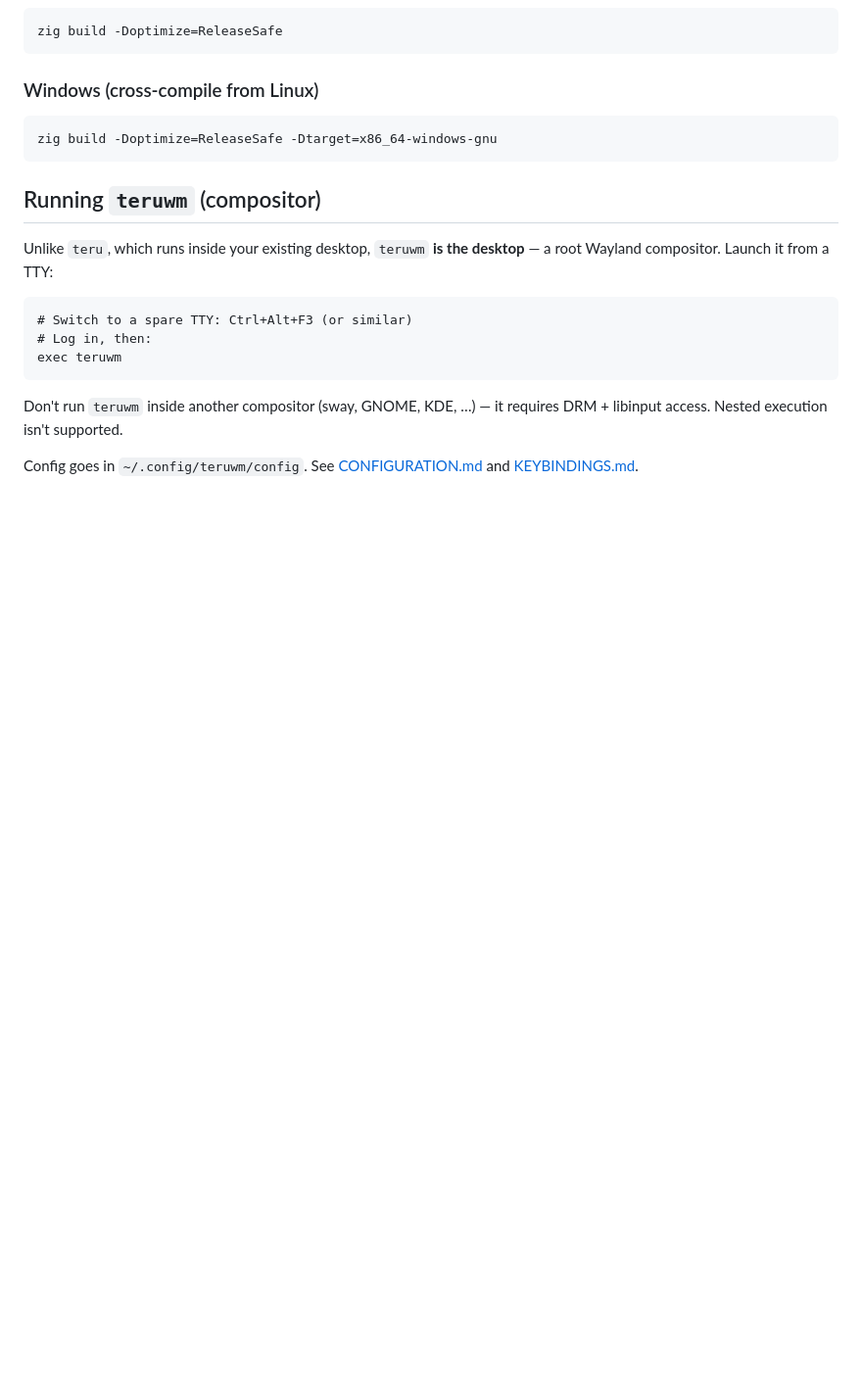
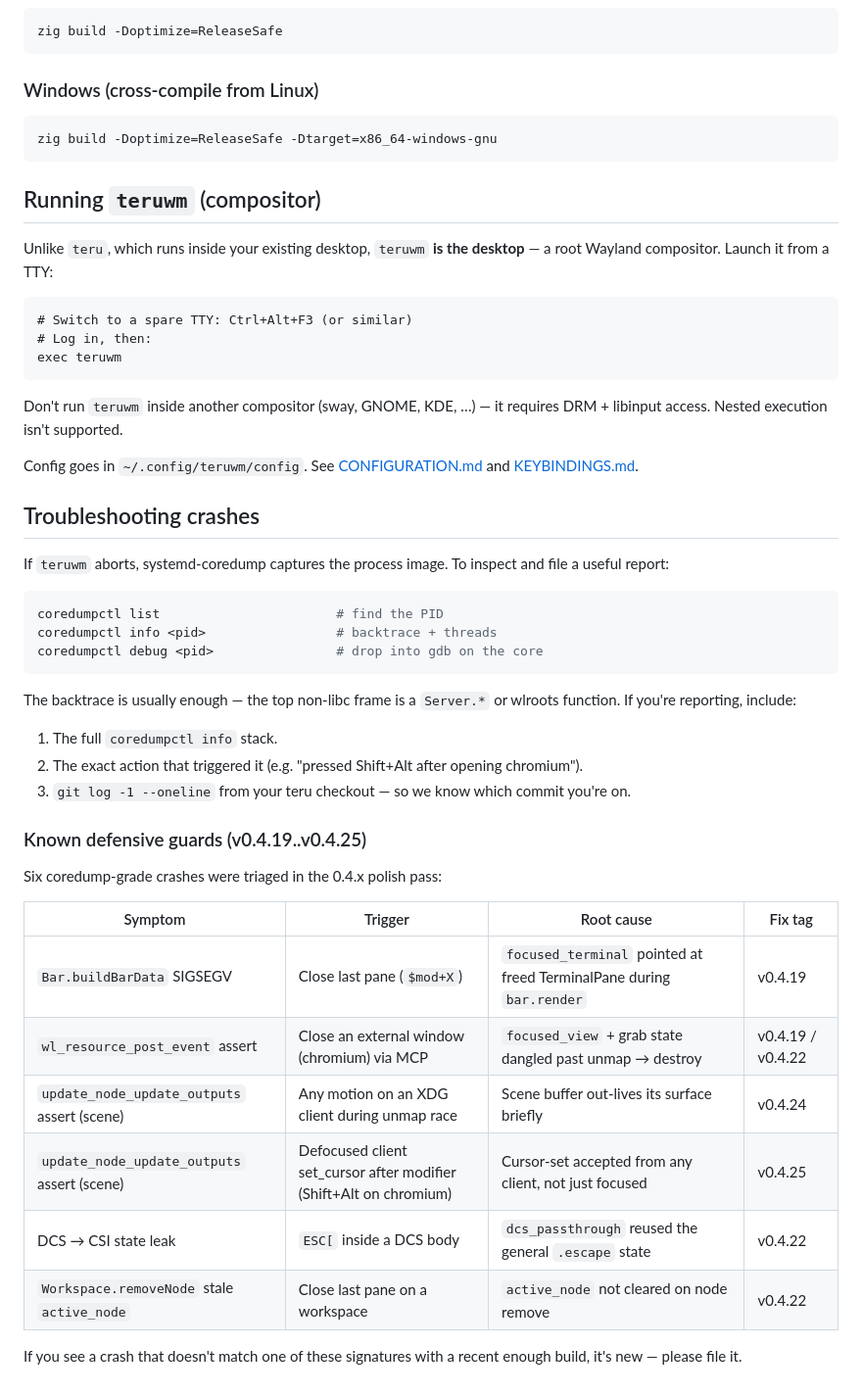
Before and after one commit to nicholasglazer/teru, a Markdown page: docs/INSTALLING.md, the part around the change. Shown at 98% size. Rendered like a GitHub page; blank space fills up the shorter version.

````diff
--- a/docs/INSTALLING.md
+++ b/docs/INSTALLING.md
@@ -138,3 +138,39 @@ it requires DRM + libinput access. Nested execution isn't supported.
 Config goes in `~/.config/teruwm/config`. See
 [CONFIGURATION.md](CONFIGURATION.md#teruwm-compositor-config) and
 [KEYBINDINGS.md](KEYBINDINGS.md).
+
+## Troubleshooting crashes
+
+If `teruwm` aborts, systemd-coredump captures the process image. To
+inspect and file a useful report:
+
+```sh
+coredumpctl list                       # find the PID
+coredumpctl info <pid>                 # backtrace + threads
+coredumpctl debug <pid>                # drop into gdb on the core
+```
+
+The backtrace is usually enough — the top non-libc frame is a `Server.*`
+or wlroots function. If you're reporting, include:
+
+1. The full `coredumpctl info` stack.
+2. The exact action that triggered it (e.g. "pressed Shift+Alt after
+   opening chromium").
+3. `git log -1 --oneline` from your teru checkout — so we know which
+   commit you're on.
+
+### Known defensive guards (v0.4.19..v0.4.25)
+
+Six coredump-grade crashes were triaged in the 0.4.x polish pass:
+
+| Symptom | Trigger | Root cause | Fix tag |
+|---|---|---|---|
+| `Bar.buildBarData` SIGSEGV | Close last pane (`$mod+X`) | `focused_terminal` pointed at freed TerminalPane during `bar.render` | v0.4.19 |
+| `wl_resource_post_event` assert | Close an external window (chromium) via MCP | `focused_view` + grab state dangled past unmap → destroy | v0.4.19 / v0.4.22 |
+| `update_node_update_outputs` assert (scene) | Any motion on an XDG client during unmap race | Scene buffer out-lives its surface briefly | v0.4.24 |
+| `update_node_update_outputs` assert (scene) | Defocused client set_cursor after modifier (Shift+Alt on chromium) | Cursor-set accepted from any client, not just focused | v0.4.25 |
+| DCS → CSI state leak | `ESC[` inside a DCS body | `dcs_passthrough` reused the general `.escape` state | v0.4.22 |
+| `Workspace.removeNode` stale `active_node` | Close last pane on a workspace | `active_node` not cleared on node remove | v0.4.22 |
+
+If you see a crash that doesn't match one of these signatures with a
+recent enough build, it's new — please file it.
````
Also changed, not shown: CLAUDE.md (+30 -0 lines), docs/ARCHITECTURE.md (+3 -0 lines).
